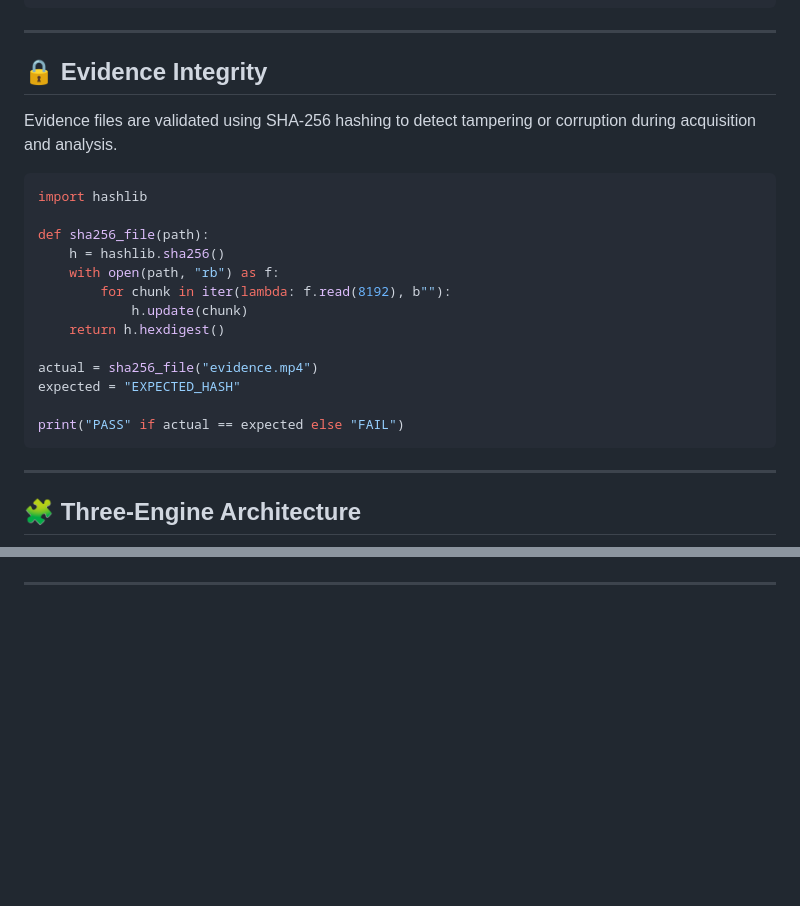
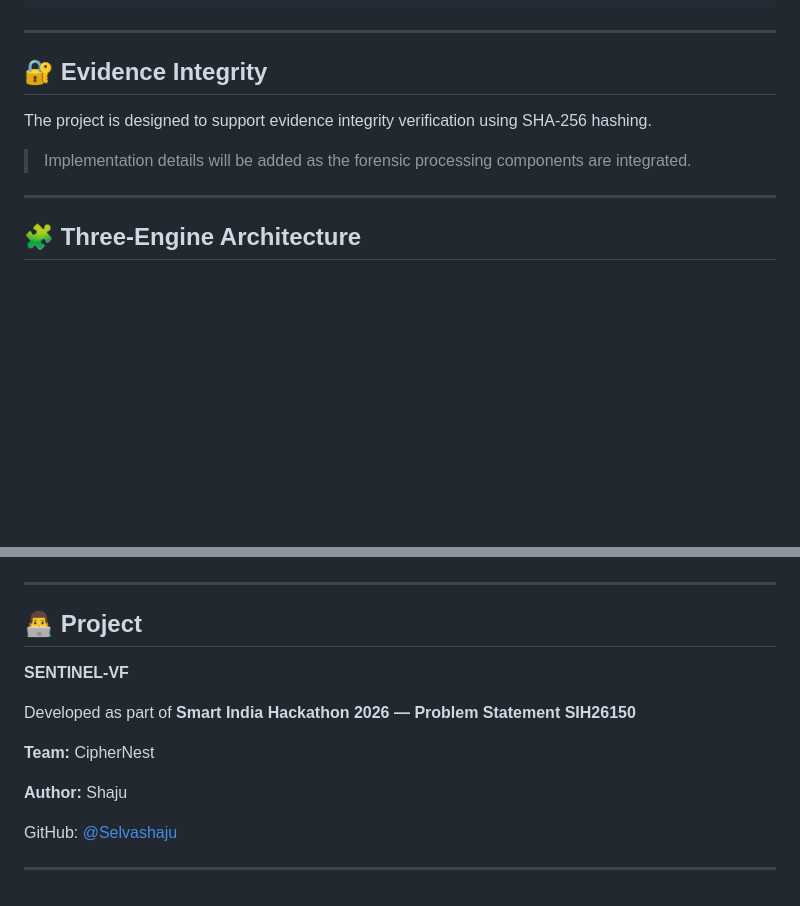
Before and after one commit to Selvashaju/SENTINEL-VF, a Markdown page: README.md, 2 parts joined by grey strips. GitHub-like rendering; blank space fills up the shorter version.

Commit message:
Finalize SENTINEL-VF documentation

````diff
--- a/README.md
+++ b/README.md
@@ -51,25 +51,11 @@ Forensic Reporting
 
 ---
 
-## 🔒 Evidence Integrity
+## 🔐 Evidence Integrity
 
-Evidence files are validated using SHA-256 hashing to detect tampering or corruption during acquisition and analysis.
+The project is designed to support evidence integrity verification using SHA-256 hashing.
 
-```python
-import hashlib
-
-def sha256_file(path):
-    h = hashlib.sha256()
-    with open(path, "rb") as f:
-        for chunk in iter(lambda: f.read(8192), b""):
-            h.update(chunk)
-    return h.hexdigest()
-
-actual = sha256_file("evidence.mp4")
-expected = "EXPECTED_HASH"
-
-print("PASS" if actual == expected else "FAIL")
-```
+> Implementation details will be added as the forensic processing components are integrated.
 
 ---
 
@@ -205,3 +191,17 @@ The project can be extended with:
 </p>
 
 ---
+
+## 👨‍💻 Project
+
+**SENTINEL-VF**
+
+Developed as part of **Smart India Hackathon 2026 — Problem Statement SIH26150**
+
+**Team:** CipherNest
+
+**Author:** Shaju
+
+GitHub: [@Selvashaju](https://github.com/Selvashaju)
+
+---
````
